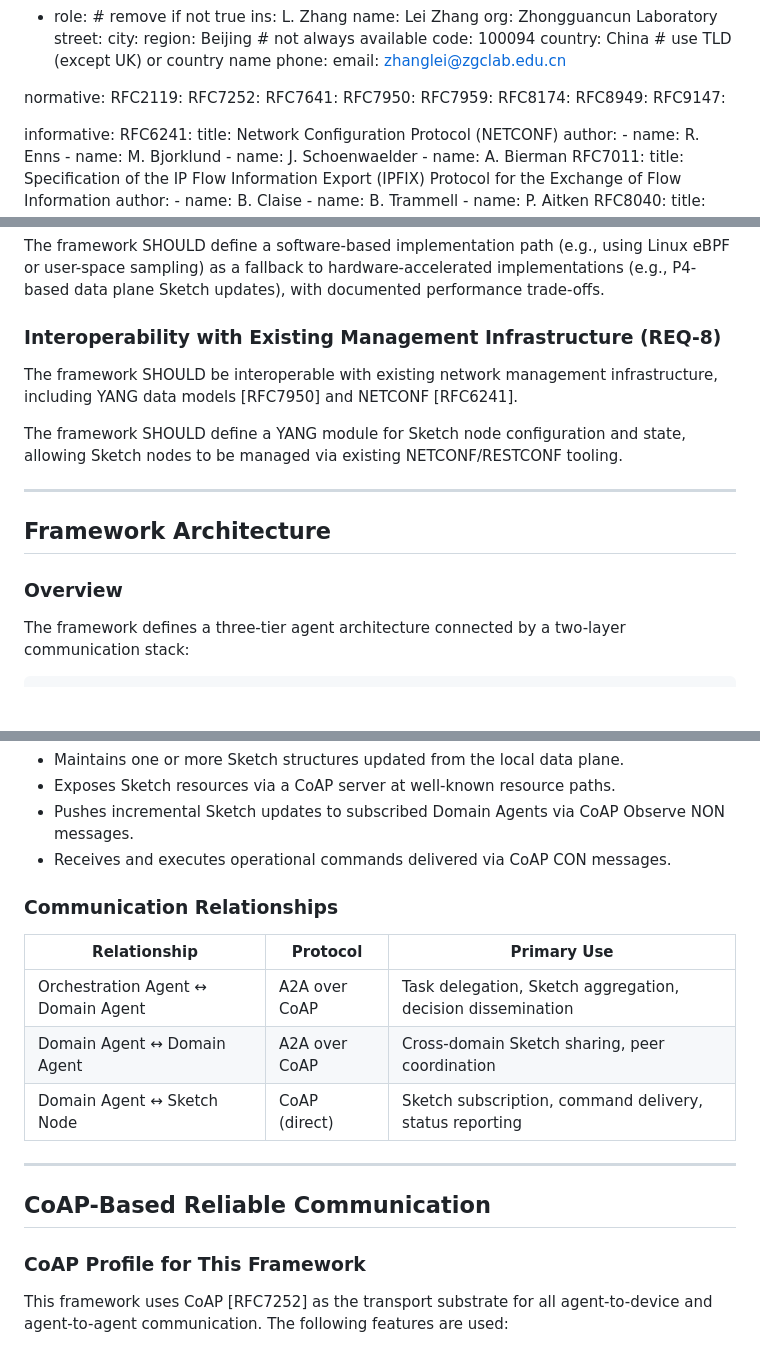
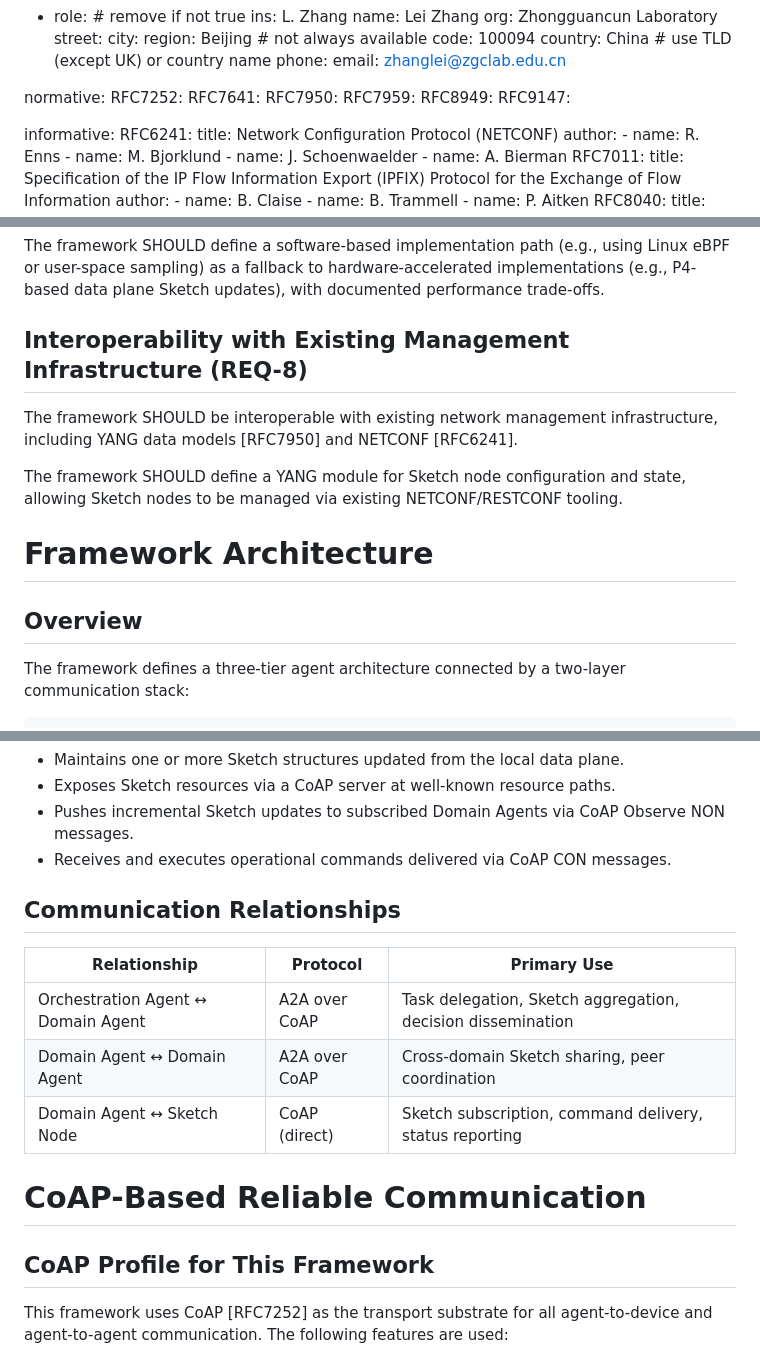
Before and after one commit to xmzzyo/nmop-agent-sketch-com, a Markdown page: draft-cui-nmop-agent-sketch-com.md, 3 parts joined by grey strips. Rendered like a GitHub page; blank space fills up the shorter version.

```diff
--- a/draft-cui-nmop-agent-sketch-com.md
+++ b/draft-cui-nmop-agent-sketch-com.md
@@ -80,12 +80,10 @@ author:
   email: zhanglei@zgclab.edu.cn
 
 normative:
-  RFC2119:
   RFC7252:
   RFC7641:
   RFC7950:
   RFC7959:
-  RFC8174:
   RFC8949:
   RFC9147:
 
@@ -320,17 +317,17 @@ The framework SHOULD be deployable on existing network infrastructure without re
 
 The framework SHOULD define a software-based implementation path (e.g., using Linux eBPF or user-space sampling) as a fallback to hardware-accelerated implementations (e.g., P4-based data plane Sketch updates), with documented performance trade-offs.
 
-###  Interoperability with Existing Management Infrastructure (REQ-8)
+##  Interoperability with Existing Management Infrastructure (REQ-8)
 
 The framework SHOULD be interoperable with existing network management infrastructure, including YANG data models [RFC7950] and NETCONF [RFC6241].
 
 The framework SHOULD define a YANG module for Sketch node configuration and state, allowing Sketch nodes to be managed via existing NETCONF/RESTCONF tooling.
 
----
 
-## Framework Architecture
 
-###  Overview
+# Framework Architecture
+
+##  Overview
 
 The framework defines a three-tier agent architecture connected by a two-layer communication stack:
 
@@ -377,7 +374,7 @@ The framework defines a three-tier agent architecture connected by a two-layer c
 - Pushes incremental Sketch updates to subscribed Domain Agents via CoAP Observe NON messages.
 - Receives and executes operational commands delivered via CoAP CON messages.
 
-###  Communication Relationships
+##  Communication Relationships
 
 | Relationship                       | Protocol      | Primary Use                                                 |
 | ---------------------------------- | ------------- | ----------------------------------------------------------- |
@@ -385,11 +382,11 @@ The framework defines a three-tier agent architecture connected by a two-layer c
 | Domain Agent ↔ Domain Agent        | A2A over CoAP | Cross-domain Sketch sharing, peer coordination              |
 | Domain Agent ↔ Sketch Node         | CoAP (direct) | Sketch subscription, command delivery, status reporting     |
 
----
 
-## CoAP-Based Reliable Communication
 
-###  CoAP Profile for This Framework
+# CoAP-Based Reliable Communication
+
+##  CoAP Profile for This Framework
 
 This framework uses CoAP [RFC7252] as the transport substrate for all agent-to-device and agent-to-agent communication. The following features are used:
 
```
Also changed, not shown: other parts of draft-cui-nmop-agent-sketch-com.md (+44 -47 lines).
